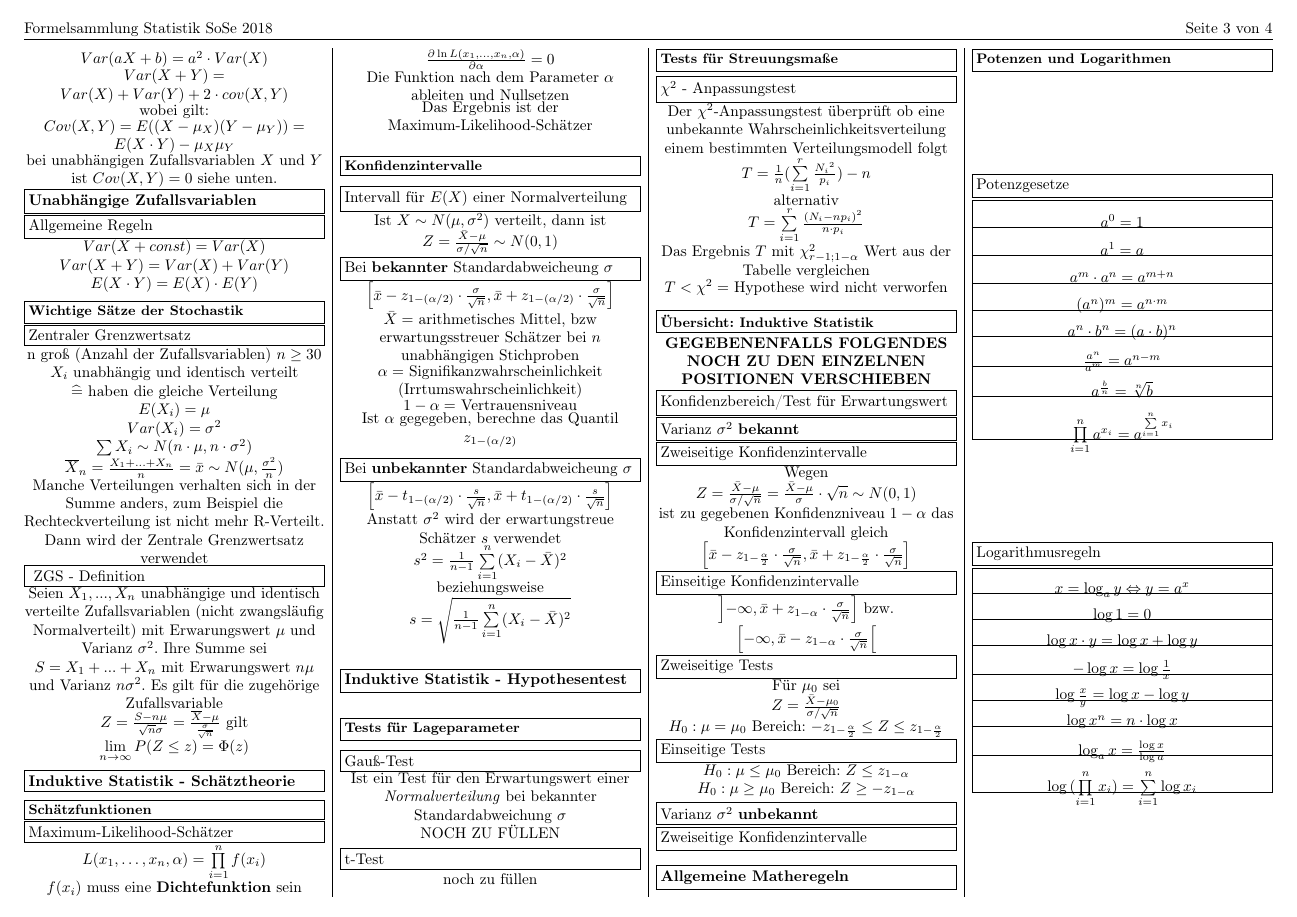
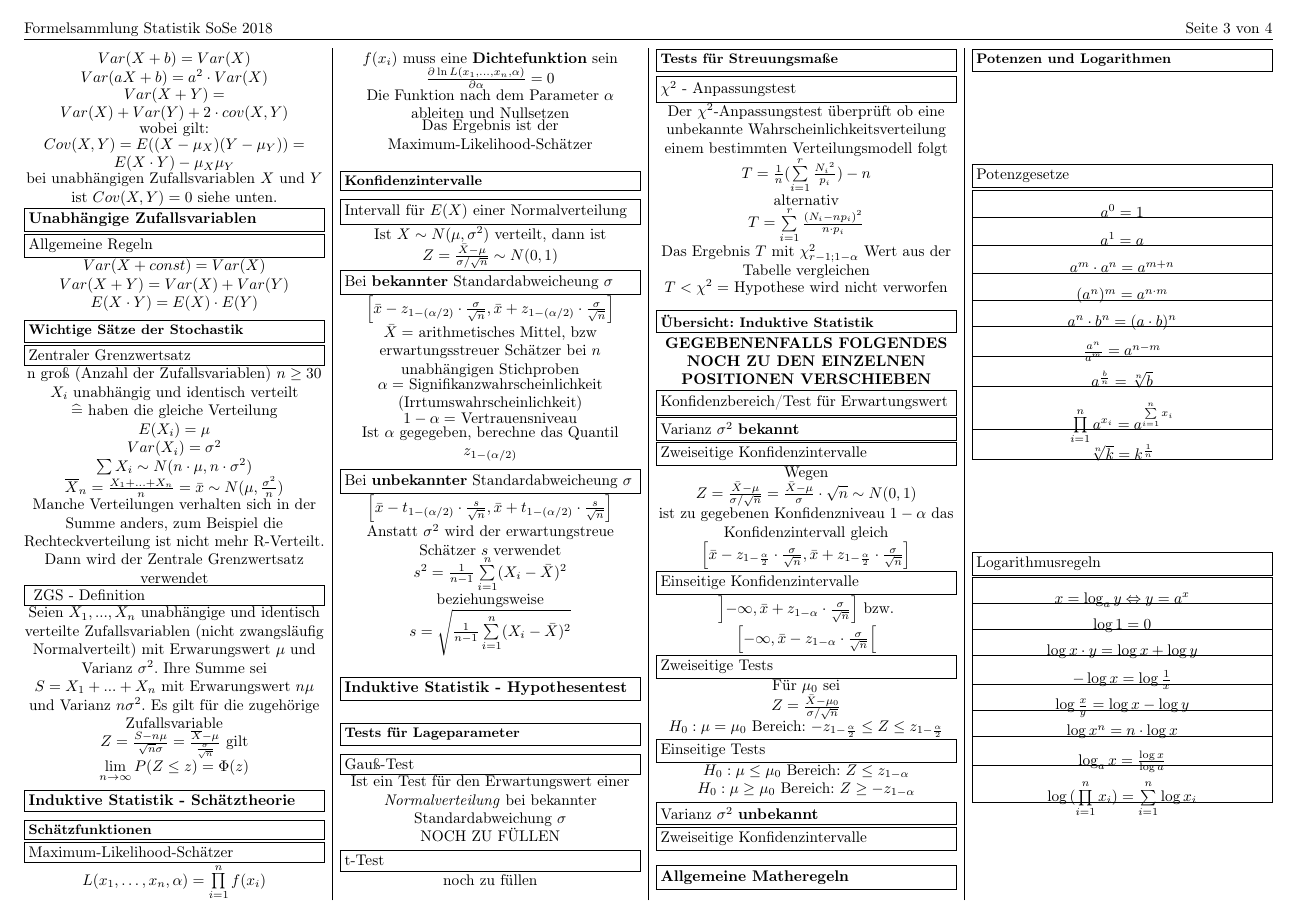
Before and after one commit to Baudster/statistikFormelsammlung, a LaTeX document (Formelsammlung.tex): page 3 of 4. Compiled offline with pdfLaTeX.

Commit message:
wurzel potenz equivalenz

```diff
--- a/Formelsammlung.tex
+++ b/Formelsammlung.tex
@@ -509,6 +510,8 @@
 		\begin{center}$a^\frac{b}{n} = \sqrt[n]{b}$\end{center}										\\
 		\cline{1-1}
 		\begin{center}$\prod \limits_{i=1}^n a^{x_i} = a^{\sum \limits_{i=1}^n x_i}$\end{center}	\\
+		\cline{1-1}
+		\begin{center}$\sqrt[n]{k} = k^{\frac{1}{n}}$\end{center}	\\\\
 		\cline{1-1}
 	\end{tabularx}
 
```
Also changed, not shown: Formelsammlung.pdf, Formelsammlung.tex (3 more changed lines).
